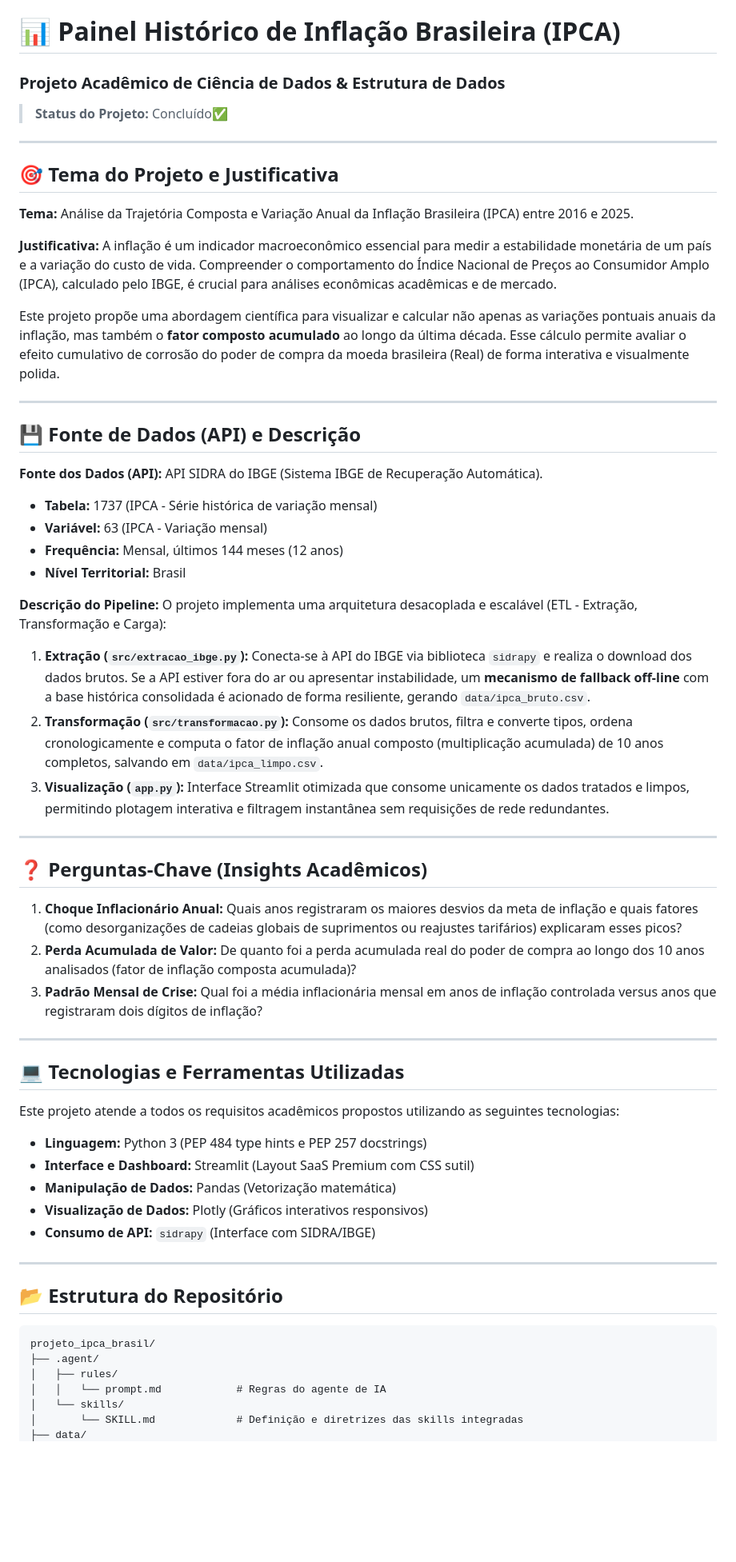
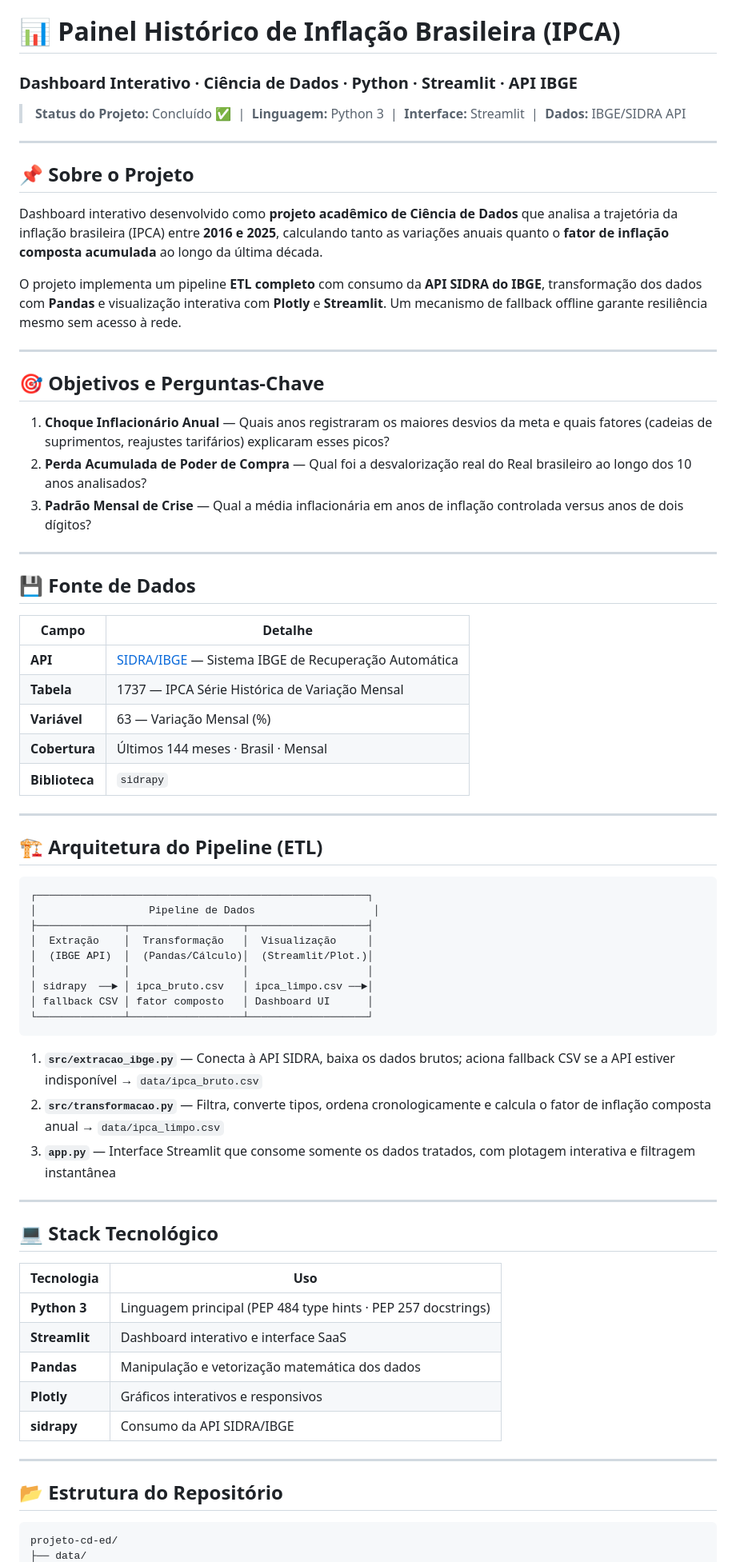
Before and after one commit to matheusrueda/inflacaobrasil, a Markdown page: README.md, the part around one of its changes. Shown at 80% size. GitHub-like rendering; blank space fills up the shorter version.

Commit message:
docs: otimiza README para indexação e visibilidade na comunidade

````diff
--- a/README.md
+++ b/README.md
@@ -1,63 +1,72 @@
 # 📊 Painel Histórico de Inflação Brasileira (IPCA)
-### Projeto Acadêmico de Ciência de Dados & Estrutura de Dados
+### Dashboard Interativo · Ciência de Dados · Python · Streamlit · API IBGE
 
-> **Status do Projeto:** Concluído✅
+> **Status do Projeto:** Concluído ✅ &nbsp;|&nbsp; **Linguagem:** Python 3 &nbsp;|&nbsp; **Interface:** Streamlit &nbsp;|&nbsp; **Dados:** IBGE/SIDRA API
 
 ---
 
-## 🎯 Tema do Projeto e Justificativa
+## 📌 Sobre o Projeto
 
-**Tema:** Análise da Trajetória Composta e Variação Anual da Inflação Brasileira (IPCA) entre 2016 e 2025.
+Dashboard interativo desenvolvido como **projeto acadêmico de Ciência de Dados** que analisa a trajetória da inflação brasileira (IPCA) entre **2016 e 2025**, calculando tanto as variações anuais quanto o **fator de inflação composta acumulada** ao longo da última década.
 
-**Justificativa:**
-A inflação é um indicador macroeconômico essencial para medir a estabilidade monetária de um país e a variação do custo de vida. Compreender o comportamento do Índice Nacional de Preços ao Consumidor Amplo (IPCA), calculado pelo IBGE, é crucial para análises econômicas acadêmicas e de mercado.
-
-Este projeto propõe uma abordagem científica para visualizar e calcular não apenas as variações pontuais anuais da inflação, mas também o **fator composto acumulado** ao longo da última década. Esse cálculo permite avaliar o efeito cumulativo de corrosão do poder de compra da moeda brasileira (Real) de forma interativa e visualmente polida.
+O projeto implementa um pipeline **ETL completo** com consumo da **API SIDRA do IBGE**, transformação dos dados com **Pandas** e visualização interativa com **Plotly** e **Streamlit**. Um mecanismo de fallback offline garante resiliência mesmo sem acesso à rede.
 
 ---
 
-## 💾 Fonte de Dados (API) e Descrição
+## 🎯 Objetivos e Perguntas-Chave
 
-**Fonte dos Dados (API):** API SIDRA do IBGE (Sistema IBGE de Recuperação Automática).
-- **Tabela:** 1737 (IPCA - Série histórica de variação mensal)
-- **Variável:** 63 (IPCA - Variação mensal)
-- **Frequência:** Mensal, últimos 144 meses (12 anos)
-- **Nível Territorial:** Brasil
-
-**Descrição do Pipeline:**
-O projeto implementa uma arquitetura desacoplada e escalável (ETL - Extração, Transformação e Carga):
-1. **Extração (`src/extracao_ibge.py`):** Conecta-se à API do IBGE via biblioteca `sidrapy` e realiza o download dos dados brutos. Se a API estiver fora do ar ou apresentar instabilidade, um **mecanismo de fallback off-line** com a base histórica consolidada é acionado de forma resiliente, gerando `data/ipca_bruto.csv`.
-2. **Transformação (`src/transformacao.py`):** Consome os dados brutos, filtra e converte tipos, ordena cronologicamente e computa o fator de inflação anual composto (multiplicação acumulada) de 10 anos completos, salvando em `data/ipca_limpo.csv`.
-3. **Visualização (`app.py`):** Interface Streamlit otimizada que consome unicamente os dados tratados e limpos, permitindo plotagem interativa e filtragem instantânea sem requisições de rede redundantes.
+1. **Choque Inflacionário Anual** — Quais anos registraram os maiores desvios da meta e quais fatores (cadeias de suprimentos, reajustes tarifários) explicaram esses picos?
+2. **Perda Acumulada de Poder de Compra** — Qual foi a desvalorização real do Real brasileiro ao longo dos 10 anos analisados?
+3. **Padrão Mensal de Crise** — Qual a média inflacionária em anos de inflação controlada versus anos de dois dígitos?
 
 ---
 
-## ❓ Perguntas-Chave (Insights Acadêmicos)
+## 💾 Fonte de Dados
 
-1. **Choque Inflacionário Anual:** Quais anos registraram os maiores desvios da meta de inflação e quais fatores (como desorganizações de cadeias globais de suprimentos ou reajustes tarifários) explicaram esses picos?
-2. **Perda Acumulada de Valor:** De quanto foi a perda acumulada real do poder de compra ao longo dos 10 anos analisados (fator de inflação composta acumulada)?
-3. **Padrão Mensal de Crise:** Qual foi a média inflacionária mensal em anos de inflação controlada versus anos que registraram dois dígitos de inflação?
+| Campo | Detalhe |
+|---|---|
+| **API** | [SIDRA/IBGE](https://apisidra.ibge.gov.br/) — Sistema IBGE de Recuperação Automática |
+| **Tabela** | 1737 — IPCA Série Histórica de Variação Mensal |
+| **Variável** | 63 — Variação Mensal (%) |
+| **Cobertura** | Últimos 144 meses · Brasil · Mensal |
+| **Biblioteca** | `sidrapy` |
 
 ---
 
-## 💻 Tecnologias e Ferramentas Utilizadas
+## 🏗️ Arquitetura do Pipeline (ETL)
 
-Este projeto atende a todos os requisitos acadêmicos propostos utilizando as seguintes tecnologias:
-- **Linguagem:** Python 3 (PEP 484 type hints e PEP 257 docstrings)
-- **Interface e Dashboard:** Streamlit (Layout SaaS Premium com CSS sutil)
-- **Manipulação de Dados:** Pandas (Vetorização matemática)
-- **Visualização de Dados:** Plotly (Gráficos interativos responsivos)
-- **Consumo de API:** `sidrapy` (Interface com SIDRA/IBGE)
+```
+┌─────────────────────────────────────────────────────┐
+│                  Pipeline de Dados                   │
+├──────────────┬──────────────────┬───────────────────┤
+│  Extração    │  Transformação   │  Visualização     │
+│  (IBGE API)  │  (Pandas/Cálculo)│  (Streamlit/Plot.)│
+│              │                  │                   │
+│ sidrapy  ──► │ ipca_bruto.csv   │ ipca_limpo.csv ──►│
+│ fallback CSV │ fator composto   │ Dashboard UI      │
+└──────────────┴──────────────────┴───────────────────┘
+```
+
+1. **`src/extracao_ibge.py`** — Conecta à API SIDRA, baixa os dados brutos; aciona fallback CSV se a API estiver indisponível → `data/ipca_bruto.csv`
+2. **`src/transformacao.py`** — Filtra, converte tipos, ordena cronologicamente e calcula o fator de inflação composta anual → `data/ipca_limpo.csv`
+3. **`app.py`** — Interface Streamlit que consome somente os dados tratados, com plotagem interativa e filtragem instantânea
+
+---
+
+## 💻 Stack Tecnológico
+
+| Tecnologia | Uso |
+|---|---|
+| **Python 3** | Linguagem principal (PEP 484 type hints · PEP 257 docstrings) |
+| **Streamlit** | Dashboard interativo e interface SaaS |
+| **Pandas** | Manipulação e vetorização matemática dos dados |
+| **Plotly** | Gráficos interativos e responsivos |
+| **sidrapy** | Consumo da API SIDRA/IBGE |
 
 ---
 
 ## 📂 Estrutura do Repositório
 
 ```
-projeto_ipca_brasil/
-├── .agent/
-│   ├── rules/
-│   │   └── prompt.md            # Regras do agente de IA
-│   └── skills/
-│       └── SKILL.md             # Definição e diretrizes das skills integradas
+projeto-cd-ed/
 ├── data/
````
Also changed, not shown: other parts of README.md (+53 -49 lines).
